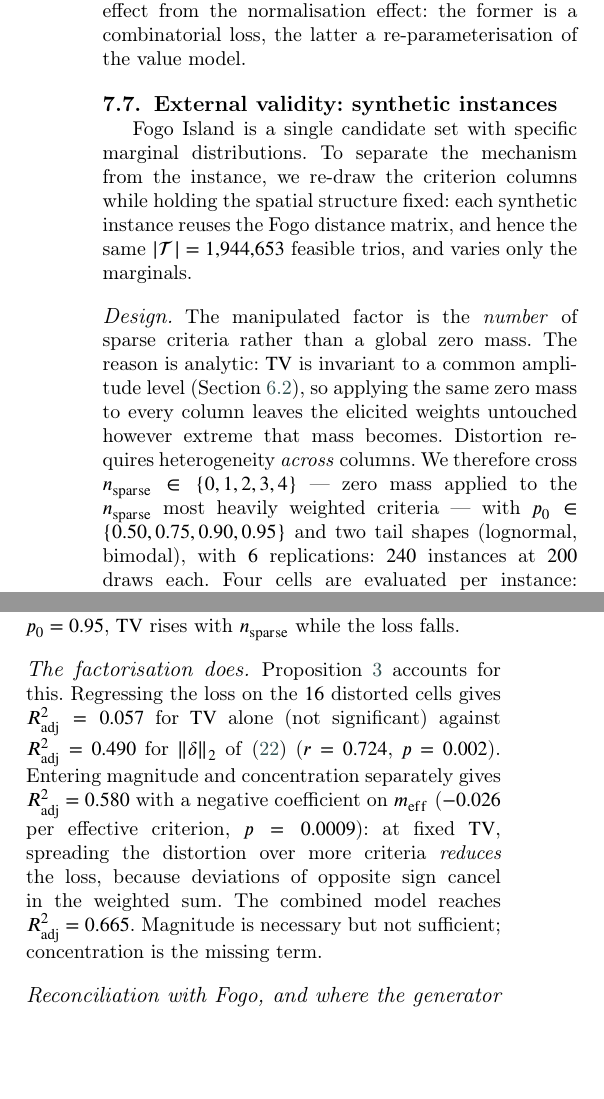
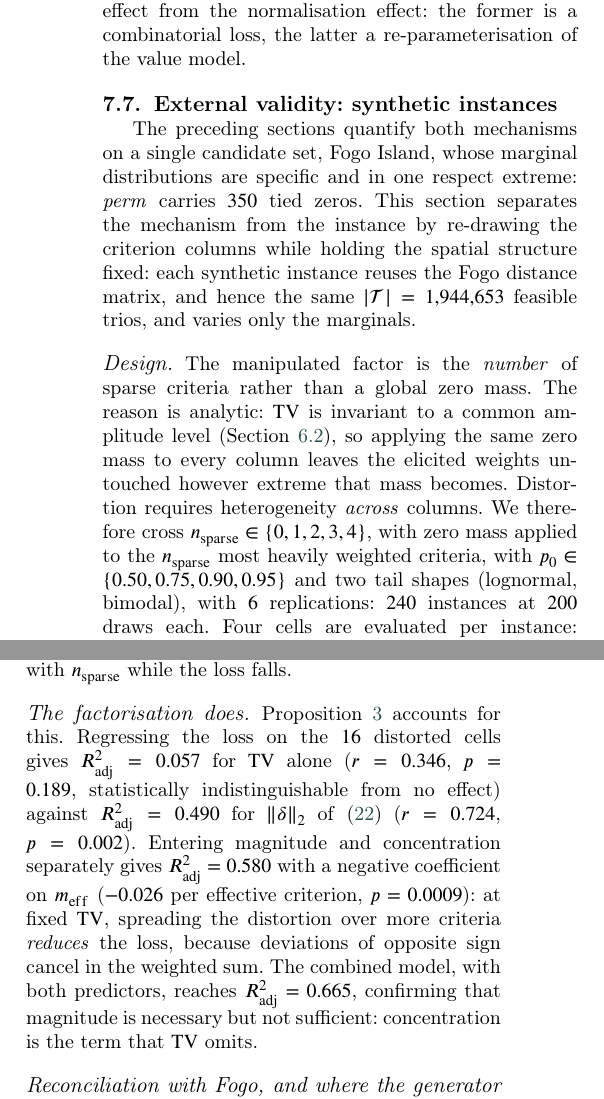
Before and after one commit to Jazancort/mcdm-landfill-pareto-paper, a LaTeX paper (main.tex): two parts of the columns of page 19 of 25, joined at a grey line, cut so that both start at the same text, the shorter picture padded with empty space. Compiled offline with pdfLaTeX; a LaTeX package or settings file that is missing is left out.

Commit message:
style audit: remove 4 em-dashes, fix 2x not-significant, merge short sentences, link sec:external to prior section

```diff
--- a/main.tex
+++ b/main.tex
@@ -1881,11 +1881,12 @@ of the value model.
 \subsection{External validity: synthetic instances}
 \label{sec:external}
 
-Fogo Island is a single candidate set with specific marginal
-distributions.
-To separate the mechanism from the instance, we re-draw the criterion
-columns while holding the spatial structure fixed: each synthetic
-instance reuses the Fogo distance matrix, and hence the same
+The preceding sections quantify both mechanisms on a single candidate
+set, Fogo Island, whose marginal distributions are specific and in one
+respect extreme: \textit{perm} carries $350$ tied zeros.
+This section separates the mechanism from the instance by re-drawing the
+criterion columns while holding the spatial structure fixed: each
+synthetic instance reuses the Fogo distance matrix, and hence the same
 $|\Tset|=\Ntrios$ feasible trios, and varies only the marginals.
 
 \paragraph{Design.}
@@ -1896,8 +1897,8 @@ level (Section~\ref{sec:three_norms}), so applying the same zero mass to
 every column leaves the elicited weights untouched however extreme that
 mass becomes.
 Distortion requires heterogeneity \emph{across} columns.
-We therefore cross $n_{\mathrm{sparse}}\in\{0,1,2,3,4\}$ --- zero mass
-applied to the $n_{\mathrm{sparse}}$ most heavily weighted criteria ---
+We therefore cross $n_{\mathrm{sparse}}\in\{0,1,2,3,4\}$, with zero mass
+applied to the $n_{\mathrm{sparse}}$ most heavily weighted criteria,
 with $p_0\in\{0.50,0.75,0.90,0.95\}$ and two tail shapes (lognormal,
 bimodal), with $6$ replications: $240$ instances at $200$ draws each.
 Four cells are evaluated per instance: SAW under min--max and vector
@@ -1930 +1927,0 @@ by the four cells in which no criterion is sparse and the loss is zero
-by construction.
@@ -1935,7 +1936,8 @@ loss falls.
 \paragraph{The factorisation does.}
 Proposition~\ref{prop:concentration} accounts for this.
 Regressing the loss on the $16$ distorted cells gives
-$R^2_{\mathrm{adj}}=0.057$ for $\mathrm{TV}$ alone (not significant)
+$R^2_{\mathrm{adj}}=0.057$ for $\mathrm{TV}$ alone ($r=0.346$,
+$p=0.189$, statistically indistinguishable from no effect)
 against $R^2_{\mathrm{adj}}=0.490$ for $\lVert\delta\rVert_2$
 of~\eqref{eq:l2fact} ($r=0.724$, $p=0.002$).
 Entering magnitude and concentration separately gives
@@ -1944,9 +1946,9 @@ $m_{\mathrm{eff}}$ ($-0.026$ per effective criterion, $p=0.0009$): at
 fixed $\mathrm{TV}$, spreading the distortion over more criteria
 \emph{reduces} the loss, because deviations of opposite sign cancel in
 the weighted sum.
-The combined model reaches $R^2_{\mathrm{adj}}=0.665$.
-Magnitude is necessary but not sufficient; concentration is the missing
-term.
+The combined model, with both predictors, reaches $R^2_{\mathrm{adj}}=0.665$,
+confirming that magnitude is necessary but not sufficient: concentration
+is the term that $\mathrm{TV}$ omits.
 
 \paragraph{Reconciliation with Fogo, and where the generator falls short.}
 Fogo has $m_{\mathrm{eff}}=4.05$ on the admissible range $[2,11]$,
```
Also changed, not shown: main.tex (25 more changed lines).
